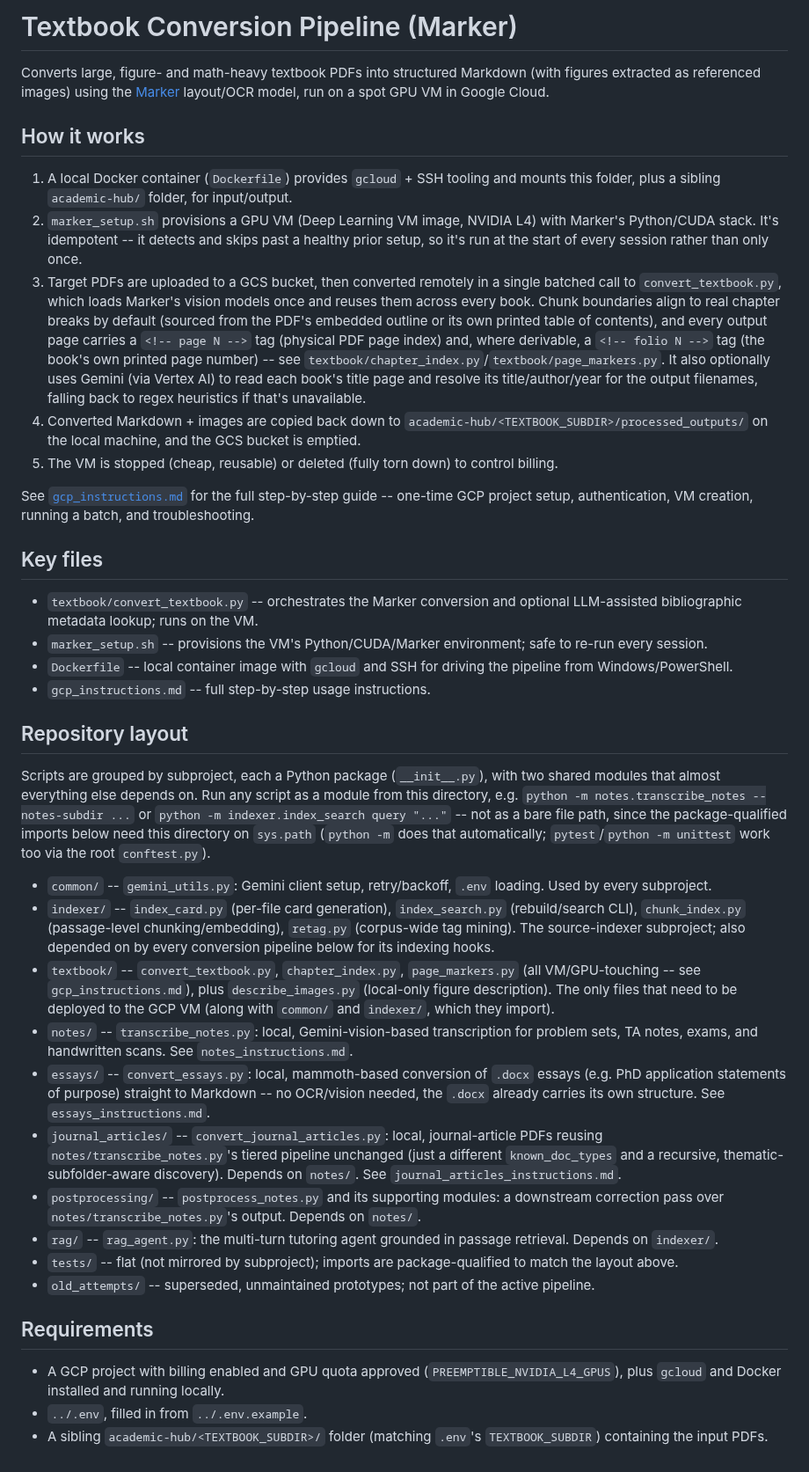
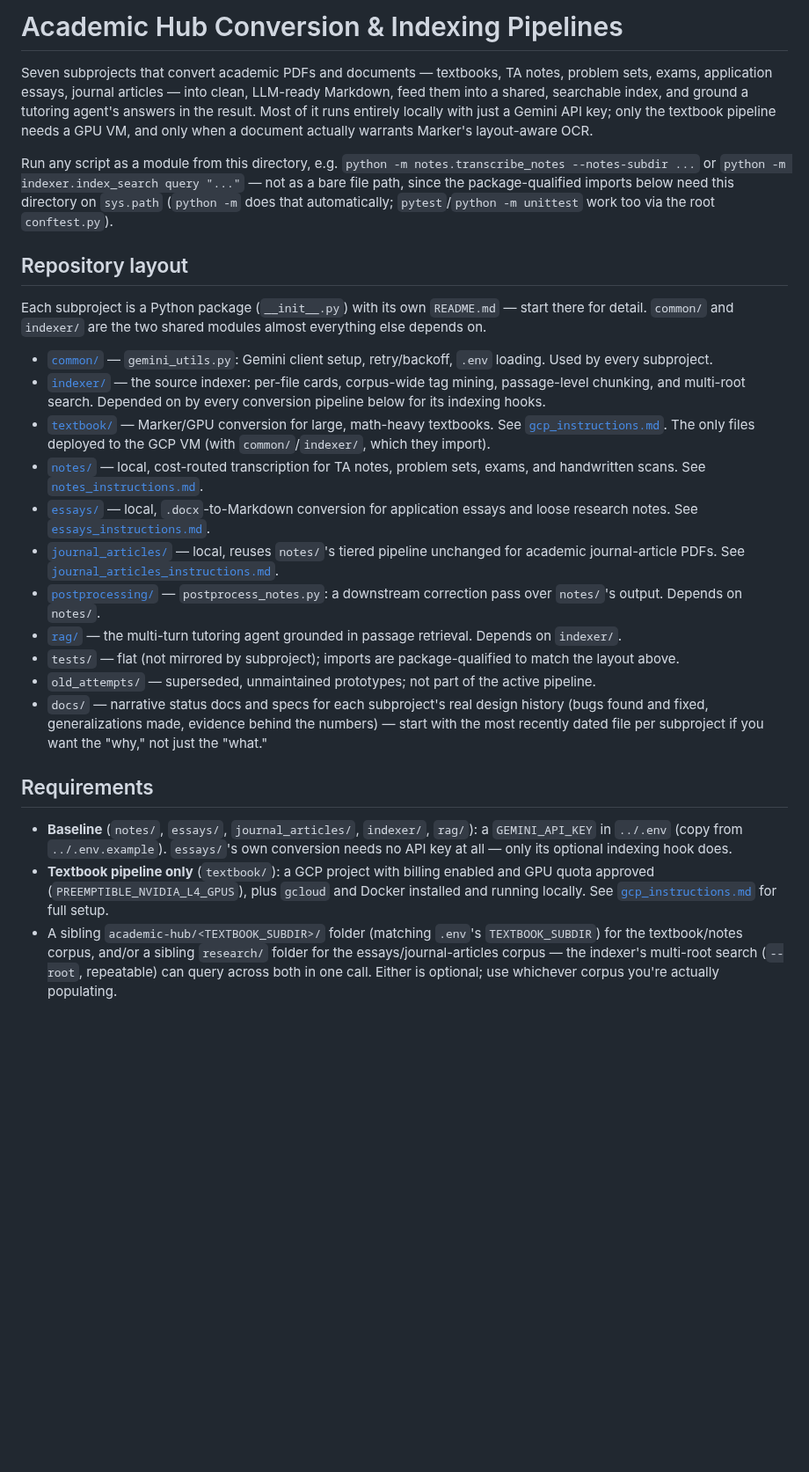
Before and after one commit to AaronScherf/ai-sandbox-master, a Markdown page: ai-sandbox/marker-conversion/README.md, the part around the change. Shown at 88% size. GitHub-like rendering; blank space fills up the shorter version.

Commit message:
Rewrite root README to reflect the whole Academic Hub ecosystem
The old README dated from when this repo was only the textbook/Marker
converter -- title, opening paragraph, "How it works," "Key files,"
and "Requirements" all still described that one subproject alone,
even though "Repository layout" listed seven. A reader would think
GCP/Docker/GPU was required for everything before ever discovering
most subprojects are plain local Python.

Reframes around the actual ecosystem: baseline vs. textbook-only
requirements split apart, research/ named as the second corpus root
alongside academic-hub/ (the multi-root indexer work was previously
invisible here), a pointer to docs/ for narrative history, and
per-subproject bullets trimmed to one line + a link to that
subproject's own README.md now that those exist, instead of
re-describing every file inline.

Co-Authored-By: Claude Sonnet 5 <noreply@anthropic.com>
Claude-Session: https://claude.ai/code/session_011aeZrrRvnJEh8X3KsVYT9W

```diff
--- a/ai-sandbox/marker-conversion/README.md
+++ b/ai-sandbox/marker-conversion/README.md
@@ -1,55 +1,39 @@
-# Textbook Conversion Pipeline (Marker)
+# Academic Hub Conversion & Indexing Pipelines
 
-Converts large, figure- and math-heavy textbook PDFs into structured Markdown (with figures extracted as referenced images) using the [Marker](https://github.com/VikParuchuri/marker) layout/OCR model, run on a spot GPU VM in Google Cloud.
+Seven subprojects that convert academic PDFs and documents — textbooks, TA notes,
+problem sets, exams, application essays, journal articles — into clean,
+LLM-ready Markdown, feed them into a shared, searchable index, and ground a
+tutoring agent's answers in the result. Most of it runs entirely locally with
+just a Gemini API key; only the textbook pipeline needs a GPU VM, and only
+when a document actually warrants Marker's layout-aware OCR.
 
-## How it works
-
-1. A local Docker container (`Dockerfile`) provides `gcloud` + SSH tooling and mounts this folder, plus a sibling `academic-hub/` folder, for input/output.
-2. `marker_setup.sh` provisions a GPU VM (Deep Learning VM image, NVIDIA L4) with Marker's Python/CUDA stack. It's idempotent -- it detects and skips past a healthy prior setup, so it's run at the start of every session rather than only once.
-3. Target PDFs are uploaded to a GCS bucket, then converted remotely in a single batched call to `convert_textbook.py`, which loads Marker's vision models once and reuses them across every book. Chunk boundaries align to real chapter breaks by default (sourced from the PDF's embedded outline or its own printed table of contents), and every output page carries a `<!-- page N -->` tag (physical PDF page index) and, where derivable, a `<!-- folio N -->` tag (the book's own printed page number) -- see `textbook/chapter_index.py`/`textbook/page_markers.py`. It also optionally uses Gemini (via Vertex AI) to read each book's title page and resolve its title/author/year for the output filenames, falling back to regex heuristics if that's unavailable.
-4. Converted Markdown + images are copied back down to `academic-hub/<TEXTBOOK_SUBDIR>/processed_outputs/` on the local machine, and the GCS bucket is emptied.
-5. The VM is stopped (cheap, reusable) or deleted (fully torn down) to control billing.
-
-See [`gcp_instructions.md`](gcp_instructions.md) for the full step-by-step guide -- one-time GCP project setup, authentication, VM creation, running a batch, and troubleshooting.
-
-## Key files
-
-- `textbook/convert_textbook.py` -- orchestrates the Marker conversion and optional LLM-assisted bibliographic metadata lookup; runs on the VM.
-- `marker_setup.sh` -- provisions the VM's Python/CUDA/Marker environment; safe to re-run every session.
-- `Dockerfile` -- local container image with `gcloud` and SSH for driving the pipeline from Windows/PowerShell.
-- `gcp_instructions.md` -- full step-by-step usage instructions.
+Run any script as a module from this directory, e.g.
+`python -m notes.transcribe_notes --notes-subdir ...` or
+`python -m indexer.index_search query "..."` — not as a bare file path, since
+the package-qualified imports below need this directory on `sys.path`
+(`python -m` does that automatically; `pytest`/`python -m unittest` work too
+via the root `conftest.py`).
 
 ## Repository layout
 
-Scripts are grouped by subproject, each a Python package (`__init__.py`), with two shared modules that
-almost everything else depends on. Run any script as a module from this directory, e.g.
-`python -m notes.transcribe_notes --notes-subdir ...` or `python -m indexer.index_search query "..."` --
-not as a bare file path, since the package-qualified imports below need this directory on `sys.path`
-(`python -m` does that automatically; `pytest`/`python -m unittest` work too via the root `conftest.py`).
+Each subproject is a Python package (`__init__.py`) with its own `README.md`
+— start there for detail. `common/` and `indexer/` are the two shared modules
+almost everything else depends on.
 
-- `common/` -- `gemini_utils.py`: Gemini client setup, retry/backoff, `.env` loading. Used by every subproject.
-- `indexer/` -- `index_card.py` (per-file card generation), `index_search.py` (rebuild/search CLI),
-  `chunk_index.py` (passage-level chunking/embedding), `retag.py` (corpus-wide tag mining). The
-  source-indexer subproject; also depended on by every conversion pipeline below for its indexing hooks.
-- `textbook/` -- `convert_textbook.py`, `chapter_index.py`, `page_markers.py` (all VM/GPU-touching --
-  see `gcp_instructions.md`), plus `describe_images.py` (local-only figure description). The only files
-  that need to be deployed to the GCP VM (along with `common/` and `indexer/`, which they import).
-- `notes/` -- `transcribe_notes.py`: local, Gemini-vision-based transcription for problem sets, TA notes,
-  exams, and handwritten scans. See `notes_instructions.md`.
-- `essays/` -- `convert_essays.py`: local, mammoth-based conversion of `.docx` essays (e.g. PhD
-  application statements of purpose) straight to Markdown -- no OCR/vision needed, the `.docx` already
-  carries its own structure. See `essays_instructions.md`.
-- `journal_articles/` -- `convert_journal_articles.py`: local, journal-article PDFs reusing
-  `notes/transcribe_notes.py`'s tiered pipeline unchanged (just a different `known_doc_types` and a
-  recursive, thematic-subfolder-aware discovery). Depends on `notes/`. See `journal_articles_instructions.md`.
-- `postprocessing/` -- `postprocess_notes.py` and its supporting modules: a downstream correction pass
-  over `notes/transcribe_notes.py`'s output. Depends on `notes/`.
-- `rag/` -- `rag_agent.py`: the multi-turn tutoring agent grounded in passage retrieval. Depends on `indexer/`.
-- `tests/` -- flat (not mirrored by subproject); imports are package-qualified to match the layout above.
-- `old_attempts/` -- superseded, unmaintained prototypes; not part of the active pipeline.
+- [`common/`](common/) — `gemini_utils.py`: Gemini client setup, retry/backoff, `.env` loading. Used by every subproject.
+- [`indexer/`](indexer/README.md) — the source indexer: per-file cards, corpus-wide tag mining, passage-level chunking, and multi-root search. Depended on by every conversion pipeline below for its indexing hooks.
+- [`textbook/`](textbook/README.md) — Marker/GPU conversion for large, math-heavy textbooks. See [`gcp_instructions.md`](gcp_instructions.md). The only files deployed to the GCP VM (with `common/`/`indexer/`, which they import).
+- [`notes/`](notes/README.md) — local, cost-routed transcription for TA notes, problem sets, exams, and handwritten scans. See [`notes_instructions.md`](notes_instructions.md).
+- [`essays/`](essays/README.md) — local, `.docx`-to-Markdown conversion for application essays and loose research notes. See [`essays_instructions.md`](essays_instructions.md).
+- [`journal_articles/`](journal_articles/README.md) — local, reuses `notes/`'s tiered pipeline unchanged for academic journal-article PDFs. See [`journal_articles_instructions.md`](journal_articles_instructions.md).
+- [`postprocessing/`](postprocessing/) — `postprocess_notes.py`: a downstream correction pass over `notes/`'s output. Depends on `notes/`.
+- [`rag/`](rag/README.md) — the multi-turn tutoring agent grounded in passage retrieval. Depends on `indexer/`.
+- `tests/` — flat (not mirrored by subproject); imports are package-qualified to match the layout above.
+- `old_attempts/` — superseded, unmaintained prototypes; not part of the active pipeline.
+- `docs/` — narrative status docs and specs for each subproject's real design history (bugs found and fixed, generalizations made, evidence behind the numbers) — start with the most recently dated file per subproject if you want the "why," not just the "what."
 
 ## Requirements
 
-- A GCP project with billing enabled and GPU quota approved (`PREEMPTIBLE_NVIDIA_L4_GPUS`), plus `gcloud` and Docker installed and running locally.
-- `../.env`, filled in from `../.env.example`.
-- A sibling `academic-hub/<TEXTBOOK_SUBDIR>/` folder (matching `.env`'s `TEXTBOOK_SUBDIR`) containing the input PDFs.
+- **Baseline** (`notes/`, `essays/`, `journal_articles/`, `indexer/`, `rag/`): a `GEMINI_API_KEY` in `../.env` (copy from `../.env.example`). `essays/`'s own conversion needs no API key at all — only its optional indexing hook does.
+- **Textbook pipeline only** (`textbook/`): a GCP project with billing enabled and GPU quota approved (`PREEMPTIBLE_NVIDIA_L4_GPUS`), plus `gcloud` and Docker installed and running locally. See [`gcp_instructions.md`](gcp_instructions.md) for full setup.
+- A sibling `academic-hub/<TEXTBOOK_SUBDIR>/` folder (matching `.env`'s `TEXTBOOK_SUBDIR`) for the textbook/notes corpus, and/or a sibling `research/` folder for the essays/journal-articles corpus — the indexer's multi-root search (`--root`, repeatable) can query across both in one call. Either is optional; use whichever corpus you're actually populating.
```
